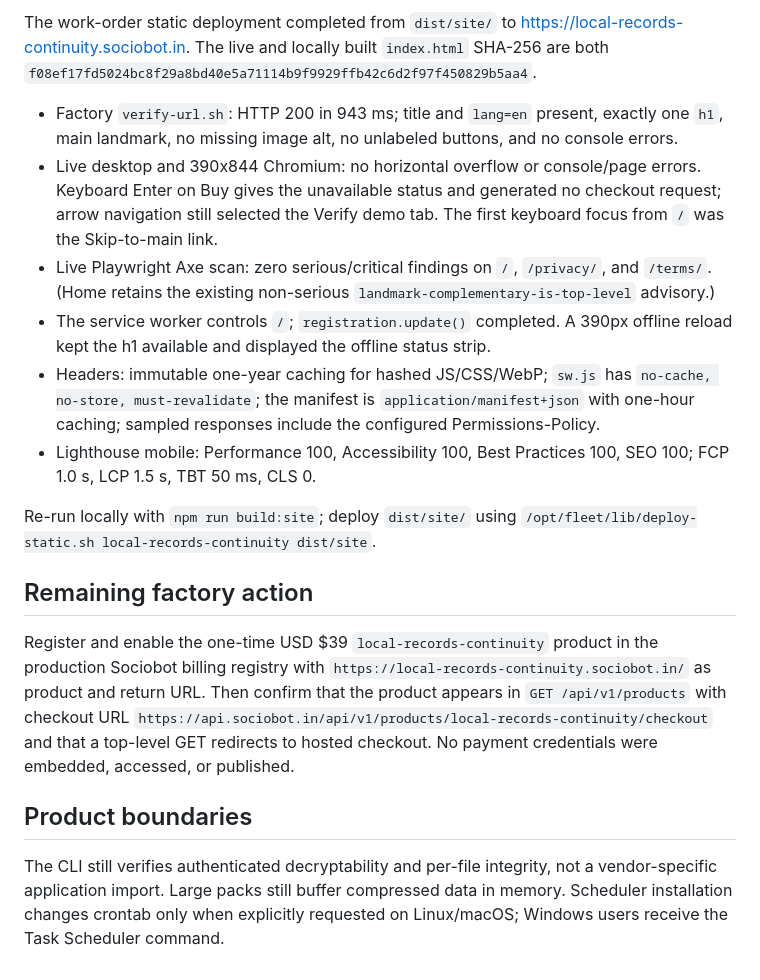
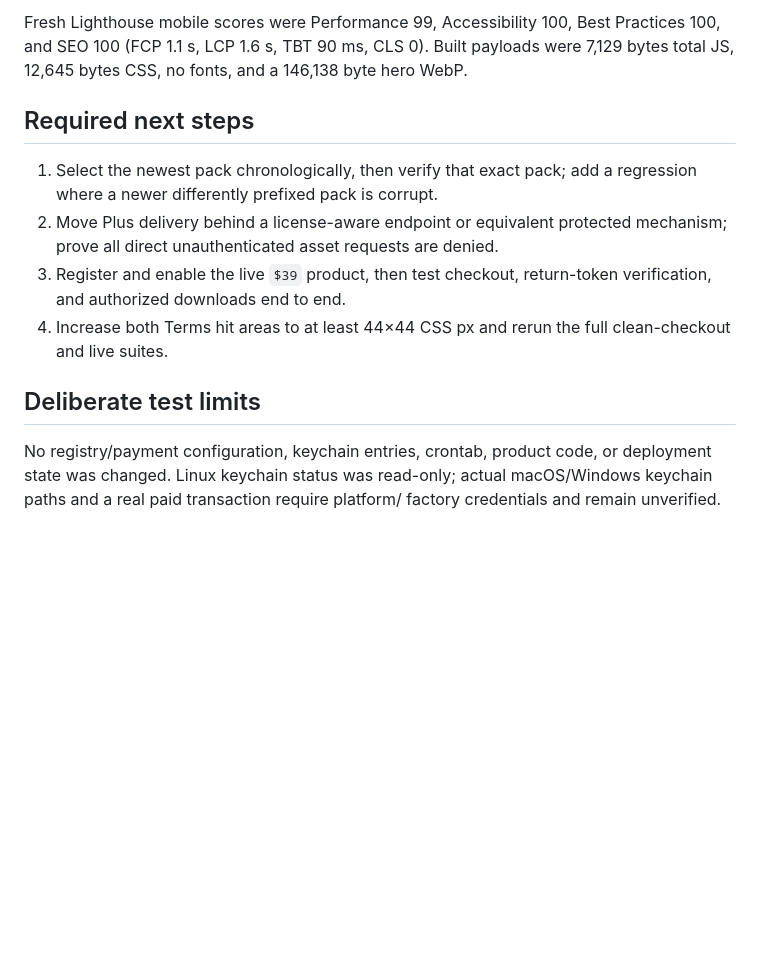
Before and after one commit to B-Divyesh/sf-local-records-continuity, a Markdown page: .factory/handoff.md, the part around one of its changes. Rendered like a GitHub page; blank space fills up the shorter version.

```diff
--- a/.factory/handoff.md
+++ b/.factory/handoff.md
@@ -84,44 +63,23 @@ npm audit --audit-level=high
 
-The work-order static deployment completed from `dist/site/` to
-<https://local-records-continuity.sociobot.in>. The live and locally built
-`index.html` SHA-256 are both
-`f08ef17fd5024bc8f29a8bd40e5a71114b9f9929ffb42c6d2f97f450829b5aa4`.
+Fresh Lighthouse mobile scores were Performance 99, Accessibility 100, Best
+Practices 100, and SEO 100 (FCP 1.1 s, LCP 1.6 s, TBT 90 ms, CLS 0). Built
+payloads were 7,129 bytes total JS, 12,645 bytes CSS, no fonts, and a 146,138
+byte hero WebP.
 
-- Factory `verify-url.sh`: HTTP 200 in 943 ms; title and `lang=en` present,
-  exactly one `h1`, main landmark, no missing image alt, no unlabeled buttons,
-  and no console errors.
-- Live desktop and 390x844 Chromium: no horizontal overflow or console/page
-  errors. Keyboard Enter on Buy gives the unavailable status and generated no
-  checkout request; arrow navigation still selected the Verify demo tab. The
-  first keyboard focus from `/` was the Skip-to-main link.
-- Live Playwright Axe scan: zero serious/critical findings on `/`, `/privacy/`,
-  and `/terms/`. (Home retains the existing non-serious
-  `landmark-complementary-is-top-level` advisory.)
-- The service worker controls `/`; `registration.update()` completed. A 390px
-  offline reload kept the h1 available and displayed the offline status strip.
-- Headers: immutable one-year caching for hashed JS/CSS/WebP; `sw.js` has
-  `no-cache, no-store, must-revalidate`; the manifest is
-  `application/manifest+json` with one-hour caching; sampled responses include
-  the configured Permissions-Policy.
-- Lighthouse mobile: Performance 100, Accessibility 100, Best Practices 100,
-  SEO 100; FCP 1.0 s, LCP 1.5 s, TBT 50 ms, CLS 0.
+## Required next steps
 
-Re-run locally with `npm run build:site`; deploy `dist/site/` using
-`/opt/fleet/lib/deploy-static.sh local-records-continuity dist/site`.
+1. Select the newest pack chronologically, then verify that exact pack; add a
+   regression where a newer differently prefixed pack is corrupt.
+2. Move Plus delivery behind a license-aware endpoint or equivalent protected
+   mechanism; prove all direct unauthenticated asset requests are denied.
+3. Register and enable the live `$39` product, then test checkout, return-token
+   verification, and authorized downloads end to end.
+4. Increase both Terms hit areas to at least 44×44 CSS px and rerun the full
+   clean-checkout and live suites.
 
-## Remaining factory action
+## Deliberate test limits
 
-Register and enable the one-time USD $39 `local-records-continuity` product in
-the production Sociobot billing registry with
-`https://local-records-continuity.sociobot.in/` as product and return URL.
-Then confirm that the product appears in `GET /api/v1/products` with checkout
-URL `https://api.sociobot.in/api/v1/products/local-records-continuity/checkout`
-and that a top-level GET redirects to hosted checkout. No payment credentials
-were embedded, accessed, or published.
-
-## Product boundaries
-
-The CLI still verifies authenticated decryptability and per-file integrity,
-not a vendor-specific application import. Large packs still buffer compressed
-data in memory. Scheduler installation changes crontab only when explicitly
-requested on Linux/macOS; Windows users receive the Task Scheduler command.
+No registry/payment configuration, keychain entries, crontab, product code, or
+deployment state was changed. Linux keychain status was read-only; actual
+macOS/Windows keychain paths and a real paid transaction require platform/
+factory credentials and remain unverified.
```
Also changed, not shown: other parts of .factory/handoff.md (+39 -60 lines), .factory/verification-3.md (added, +220 -0 lines).
